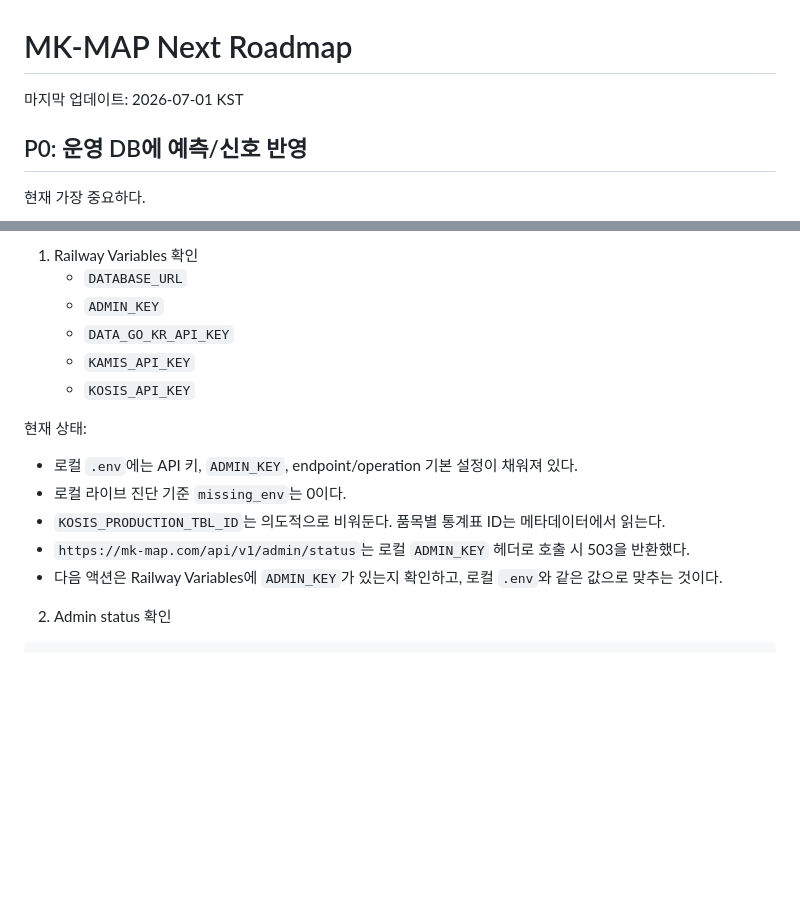
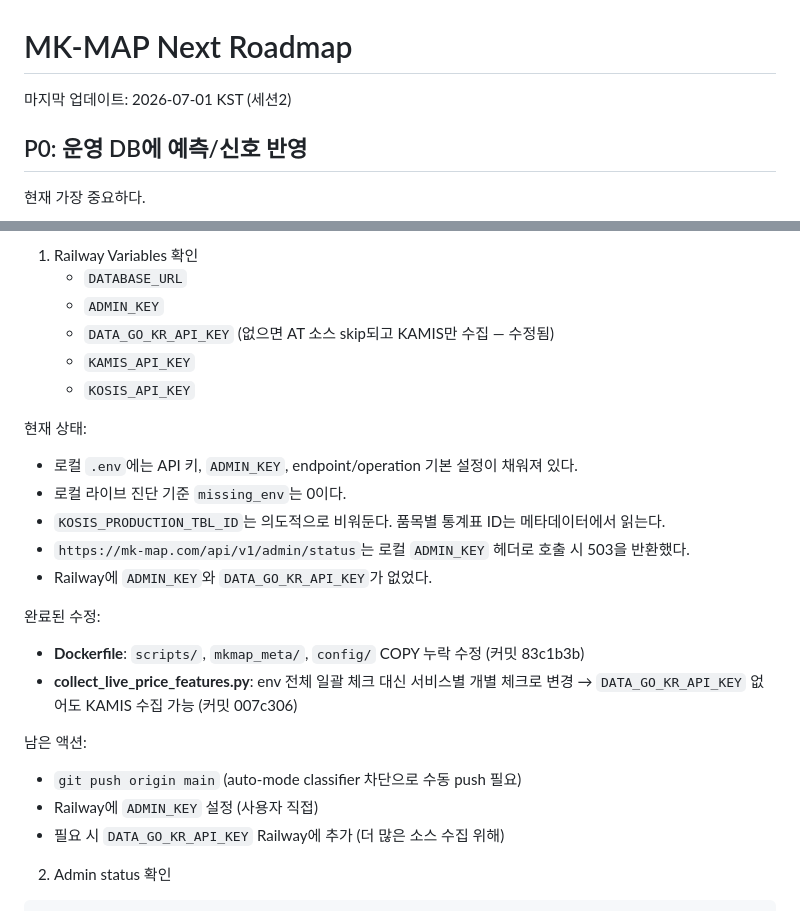
Before and after one commit to kangs19/mkmap, a Markdown page: docs/AI_NEXT_ROADMAP.md, 2 parts joined by grey strips. Drawn GitHub-style; blank space fills up the shorter version.

```diff
--- a/docs/AI_NEXT_ROADMAP.md
+++ b/docs/AI_NEXT_ROADMAP.md
@@ -1,6 +1,6 @@
 # MK-MAP Next Roadmap
 
-마지막 업데이트: 2026-07-01 KST
+마지막 업데이트: 2026-07-01 KST (세션2)
 
 ## P0: 운영 DB에 예측/신호 반영
 
@@ -17,7 +17,7 @@
 1. Railway Variables 확인
    - `DATABASE_URL`
    - `ADMIN_KEY`
-   - `DATA_GO_KR_API_KEY`
+   - `DATA_GO_KR_API_KEY` (없으면 AT 소스 skip되고 KAMIS만 수집 — 수정됨)
    - `KAMIS_API_KEY`
    - `KOSIS_API_KEY`
 
@@ -27,7 +27,16 @@
 - 로컬 라이브 진단 기준 `missing_env`는 0이다.
 - `KOSIS_PRODUCTION_TBL_ID`는 의도적으로 비워둔다. 품목별 통계표 ID는 메타데이터에서 읽는다.
 - `https://mk-map.com/api/v1/admin/status`는 로컬 `ADMIN_KEY` 헤더로 호출 시 503을 반환했다.
-- 다음 액션은 Railway Variables에 `ADMIN_KEY`가 있는지 확인하고, 로컬 `.env`와 같은 값으로 맞추는 것이다.
+- Railway에 `ADMIN_KEY`와 `DATA_GO_KR_API_KEY`가 없었다.
+
+완료된 수정:
+- **Dockerfile**: `scripts/`, `mkmap_meta/`, `config/` COPY 누락 수정 (커밋 83c1b3b)
+- **collect_live_price_features.py**: env 전체 일괄 체크 대신 서비스별 개별 체크로 변경 → `DATA_GO_KR_API_KEY` 없어도 KAMIS 수집 가능 (커밋 007c306)
+
+남은 액션:
+- `git push origin main` (auto-mode classifier 차단으로 수동 push 필요)
+- Railway에 `ADMIN_KEY` 설정 (사용자 직접)
+- 필요 시 `DATA_GO_KR_API_KEY` Railway에 추가 (더 많은 소스 수집 위해)
 
 2. Admin status 확인
 
```
Also changed, not shown: docs/AI_PROJECT_HANDOFF.md (+7 -5 lines).
